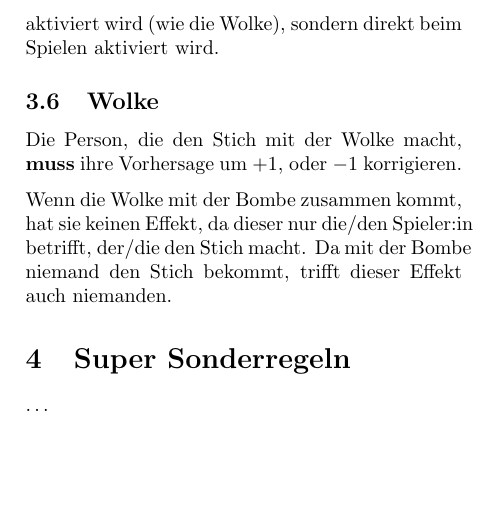
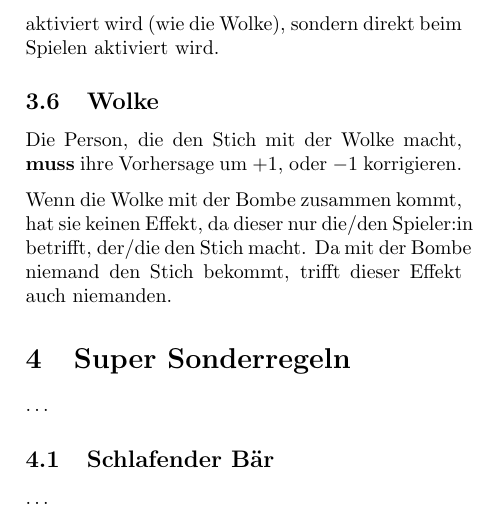
Before and after one commit to mobergmann/wizard-additional-playing-cards, a LaTeX document (main.tex): part of page 5 of 5, cut so that both start at the same text, the shorter picture padded with empty space. Compiled offline with pdfLaTeX.

Commit message:
added chapter

```diff
--- a/main.tex
+++ b/main.tex
@@ -79,4 +79,7 @@ Da mit der Bombe niemand den Stich bekommt, trifft dieser Effekt auch niemanden.
 \section{Super Sonderregeln}
 \ldots
 
+\subsection{Schlafender Bär}
+\ldots
+
 \end{document}
```
